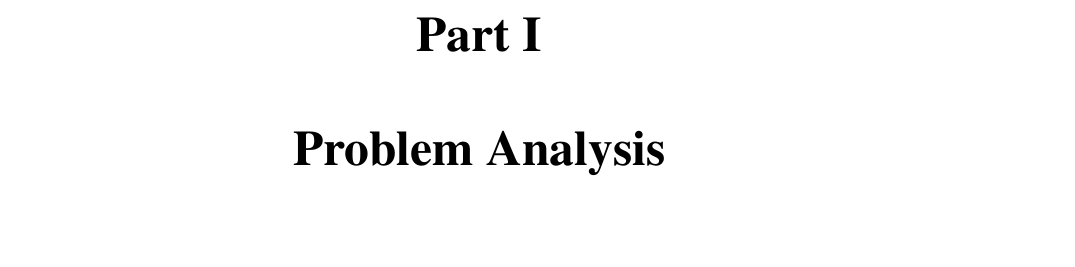
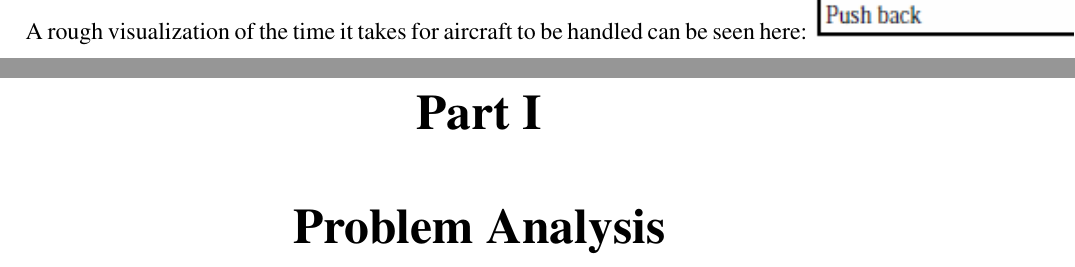
Before and after one commit to amatt13/GroundHandling, a LaTeX thesis (Report/main.tex, which reads Report/Analyse/GHgeneral.tex): part of page 10 of 50 before the commit and two parts of pages 9 and 10 of 50 after it, the two joined at a grey line, cut at the place of the change, the shorter picture padded with empty space. Compiled offline with pdfLaTeX.

Commit message:
needs moar graphics

```diff
--- a/Report/Analyse/GHgeneral.tex
+++ b/Report/Analyse/GHgeneral.tex
@@ -6,3 +6,7 @@ Ground handling is the work done to an aircraft from the time it lands until it
 These ground handling duties are typically performed by ground handlers who are employed by either the airport or dedicated ground handling companies. In smaller airports, such as Aalborg Lufthavn, one employee can typically maintain various ground handling assignments, whereas in larger airports, like Københavns Lufthavn, each employee is typically assigned only one job. Likewise in smaller airports, the airport itself is typically in charge of the ground handling staff, where larger airports usually hire ground handling companies.
 
 The time ground handling takes for an aircraft varies greatly. The amount of ground handlers and equipment assigned to an aircraft is usually dependent on the time before the aircraft has to take off again. Some aircrafts have a lot of ground time, and thus the workload is spread out over a long period of time, whereas others have to take off almost immediately, and the work is prioritized highly and a lot of workers are assigned that aircraft.
+
+
+A rough visualization of the time it takes for aircraft to be handled can be seen here:
+\includegraphics[width = \textwidth]{Grafik/timetable.png}
```
